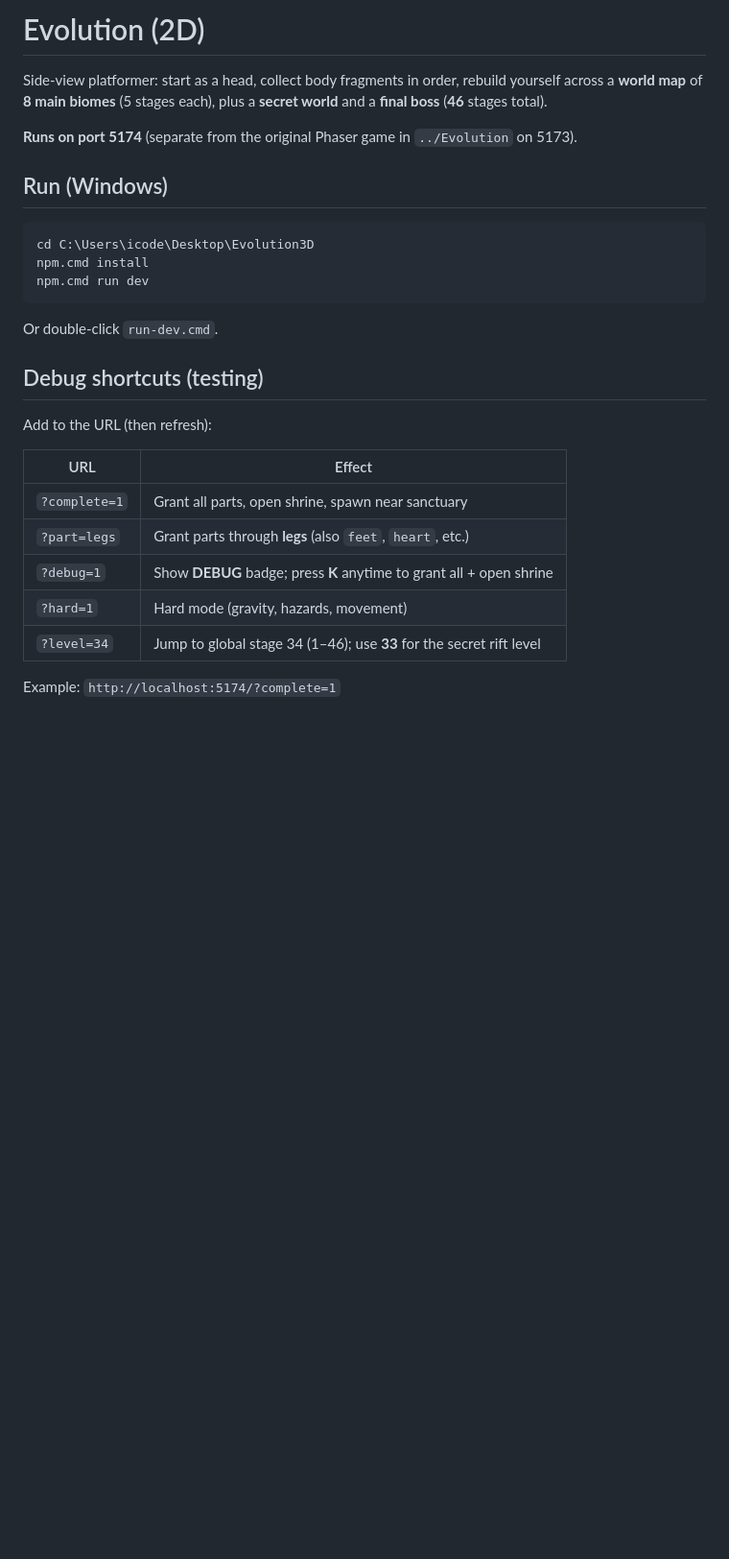
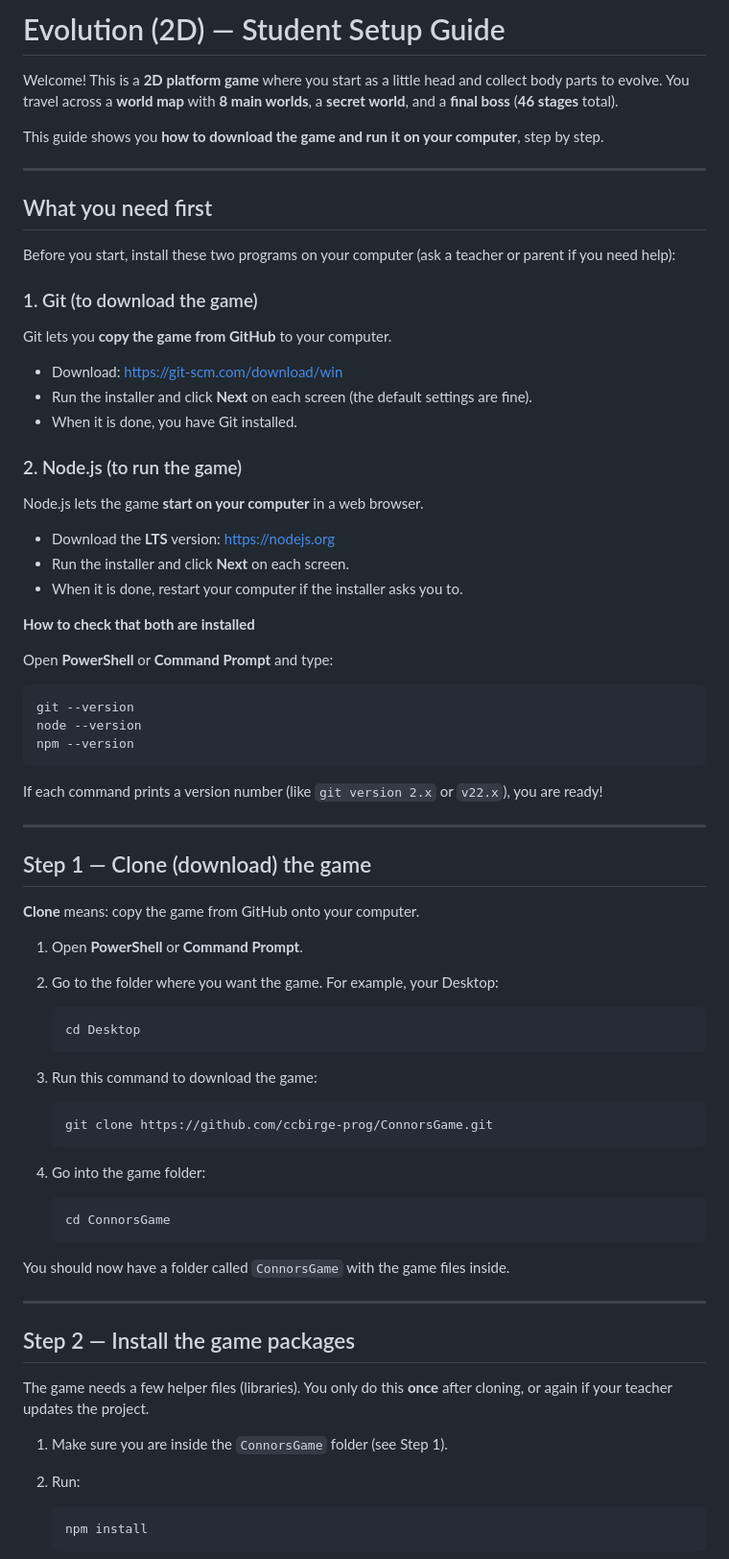
Before and after one commit to ccbirge-prog/ConnorsGame, a Markdown page: README.md, the part around one of its changes. Shown at 96% size. Drawn GitHub-style; blank space fills up the shorter version.

````diff
--- a/README.md
+++ b/README.md
@@ -1,29 +1,80 @@
-# Evolution (2D)
+# Evolution (2D) — Student Setup Guide
 
-Side-view platformer: start as a head, collect body fragments in order, rebuild yourself across a **world map** of **8 main biomes** (5 stages each), plus a **secret world** and a **final boss** (**46** stages total).
+Welcome! This is a **2D platform game** where you start as a little head and collect body parts to evolve. You travel across a **world map** with **8 main worlds**, a **secret world**, and a **final boss** (**46 stages** total).
 
-**Runs on port 5174** (separate from the original Phaser game in `../Evolution` on 5173).
+This guide shows you **how to download the game and run it on your computer**, step by step.
 
-## Run (Windows)
+---
+
+## What you need first
+
+Before you start, install these two programs on your computer (ask a teacher or parent if you need help):
+
+### 1. Git (to download the game)
+
+Git lets you **copy the game from GitHub** to your computer.
+
+- Download: [https://git-scm.com/download/win](https://git-scm.com/download/win)
+- Run the installer and click **Next** on each screen (the default settings are fine).
+- When it is done, you have Git installed.
+
+### 2. Node.js (to run the game)
+
+Node.js lets the game **start on your computer** in a web browser.
+
+- Download the **LTS** version: [https://nodejs.org](https://nodejs.org)
+- Run the installer and click **Next** on each screen.
+- When it is done, restart your computer if the installer asks you to.
+
+**How to check that both are installed**
+
+Open **PowerShell** or **Command Prompt** and type:
 
 ```powershell
-cd C:\Users\icode\Desktop\Evolution3D
-npm.cmd install
-npm.cmd run dev
+git --version
+node --version
+npm --version
 ```
 
-Or double-click `run-dev.cmd`.
+If each command prints a version number (like `git version 2.x` or `v22.x`), you are ready!
 
-## Debug shortcuts (testing)
+---
 
-Add to the URL (then refresh):
+## Step 1 — Clone (download) the game
 
-| URL | Effect |
-|-----|--------|
-| `?complete=1` | Grant all parts, open shrine, spawn near sanctuary |
-| `?part=legs` | Grant parts through **legs** (also `feet`, `heart`, etc.) |
-| `?debug=1` | Show **DEBUG** badge; press **K** anytime to grant all + open shrine |
-| `?hard=1` | Hard mode (gravity, hazards, movement) |
-| `?level=34` | Jump to global stage 34 (1–46); use **33** for the secret rift level |
+**Clone** means: copy the game from GitHub onto your computer.
 
-Example: `http://localhost:5174/?complete=1`
+1. Open **PowerShell** or **Command Prompt**.
+2. Go to the folder where you want the game. For example, your Desktop:
+
+   ```powershell
+   cd Desktop
+   ```
+
+3. Run this command to download the game:
+
+   ```powershell
+   git clone https://github.com/ccbirge-prog/ConnorsGame.git
+   ```
+
+4. Go into the game folder:
+
+   ```powershell
+   cd ConnorsGame
+   ```
+
+You should now have a folder called `ConnorsGame` with the game files inside.
+
+---
+
+## Step 2 — Install the game packages
+
+The game needs a few helper files (libraries). You only do this **once** after cloning, or again if your teacher updates the project.
+
+1. Make sure you are inside the `ConnorsGame` folder (see Step 1).
+2. Run:
+
+   ```powershell
+   npm install
+   ```
+
````
Also changed, not shown: other parts of README.md (+138 -42 lines).
